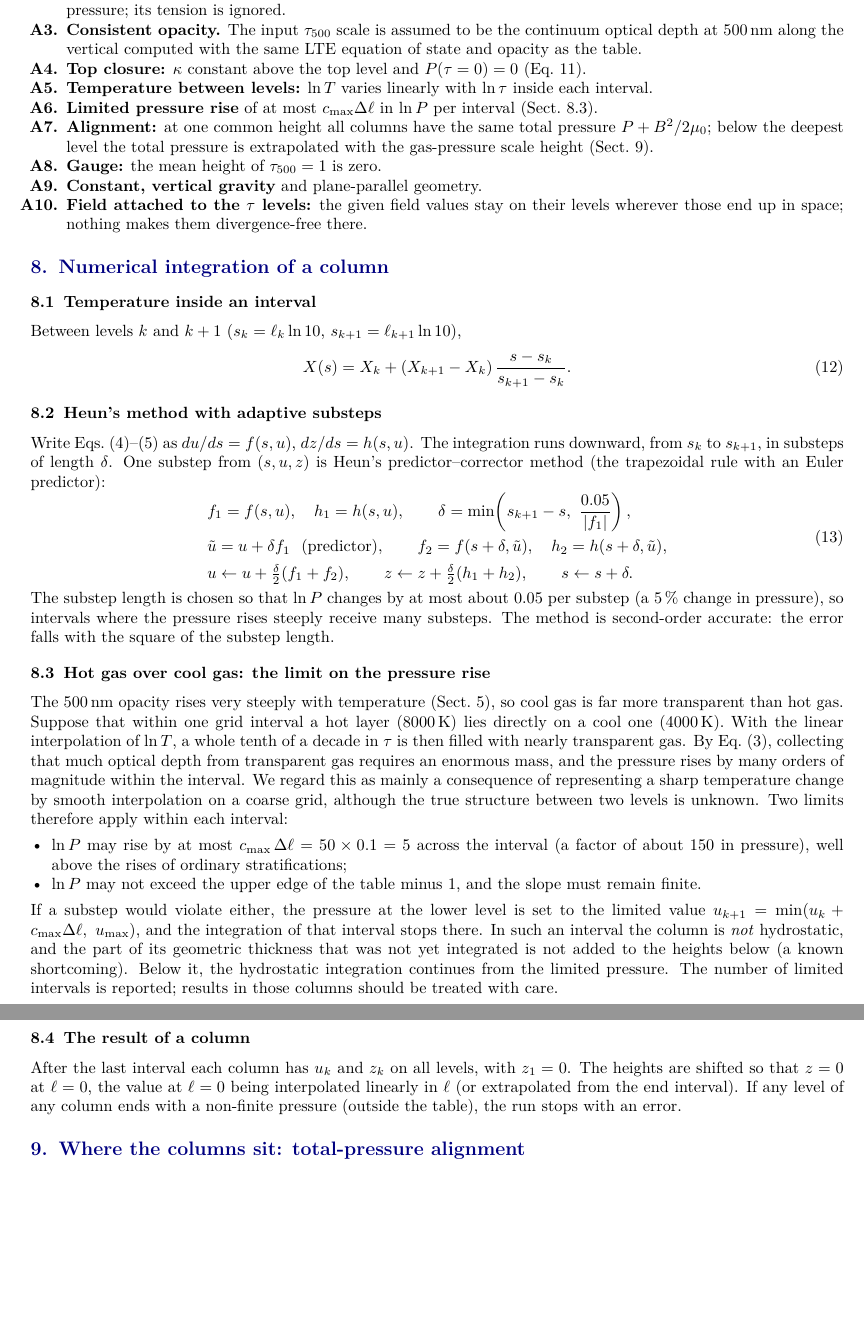
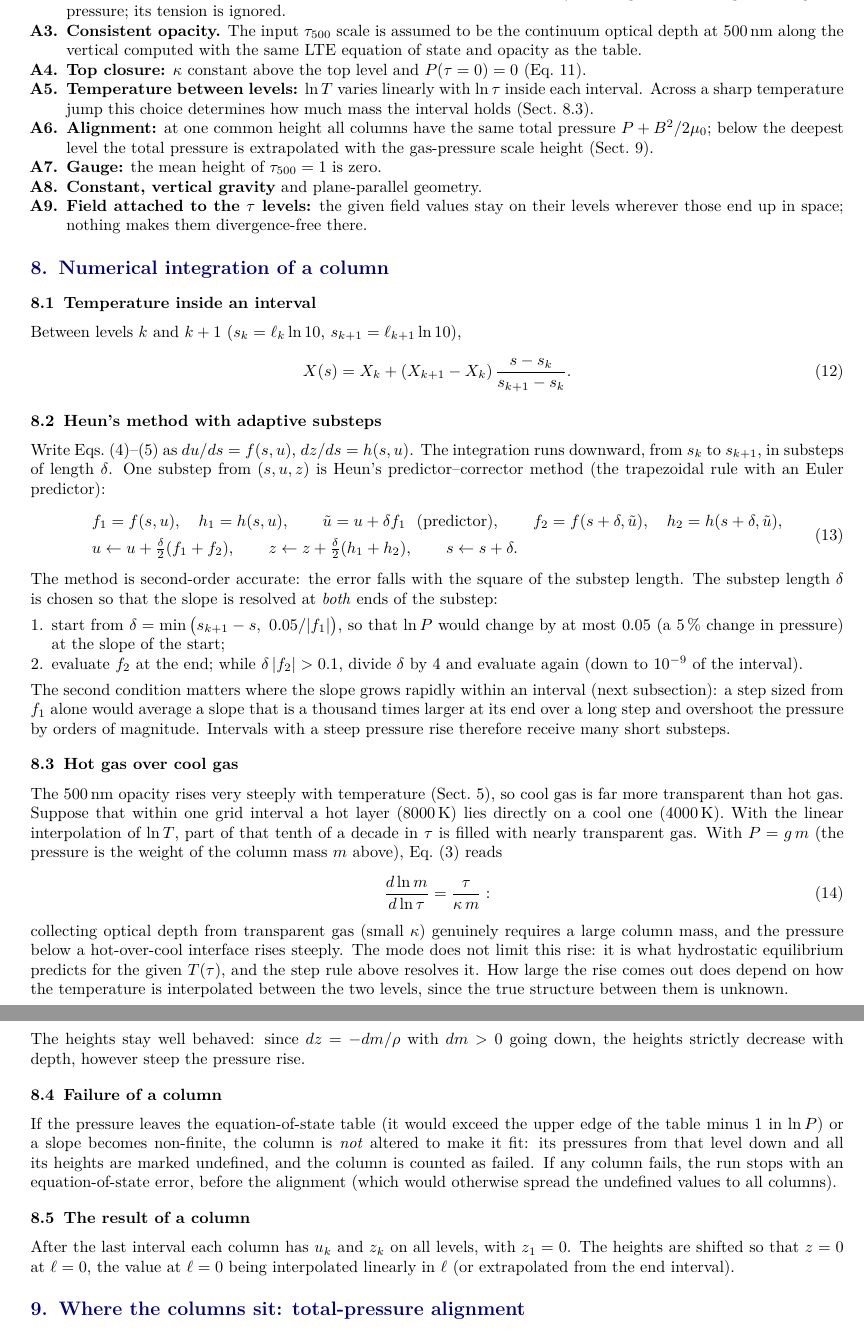
Before and after one commit to harshmathur1990/1DHSE3dMHS, a LaTeX paper (docs/physics/column-hse-ltau.tex): two parts of pages 4 and 5 of 6, joined at a grey line, cut so that both start at the same text, the shorter picture padded with empty space. Compiled offline with pdfLaTeX.

Commit message:
docs/physics: match the merged embedding-api code (no ln P cap in tau-grid column HSE)
column-hse-ltau: Heun substeps sized by the slope at both ends, steep pressure rise below
hot-over-cool interfaces resolved rather than capped (P = g m), failed columns stop the
run; final validity checks. mhs-poisson-ltau / mhs-poisson-z: starting state as above,
stop reason and Gauss-Newton decrement diagnostic, validity checks (start state in the
table, continuation above z_cut, finite/positive fields, unfolded columns).

Co-Authored-By: Claude Opus 5.5 <noreply@anthropic.com>
Claude-Session: https://claude.ai/code/session_011b57J8D8rGpmz7Py73twBA

```diff
--- a/docs/physics/column-hse-ltau.tex
+++ b/docs/physics/column-hse-ltau.tex
@@ -138,8 +138,8 @@ its tension is ignored.
 \item \textbf{Consistent opacity.} The input $\tau_{500}$ scale is assumed to be the continuum optical depth at 500\,nm along
 the vertical computed with the same LTE equation of state and opacity as the table.
 \item \textbf{Top closure:} $\kappa$ constant above the top level and $P(\tau=0)=0$ (Eq.~\ref{eq:top}).
-\item \textbf{Temperature between levels:} $\ln T$ varies linearly with $\ln\tau$ inside each interval.
-\item \textbf{Limited pressure rise} of at most $c_{\rm max}\Delta\ell$ in $\ln P$ per interval (Sect.~\ref{sec:cap}).
+\item \textbf{Temperature between levels:} $\ln T$ varies linearly with $\ln\tau$ inside each interval. Across a sharp
+temperature jump this choice determines how much mass the interval holds (Sect.~\ref{sec:cap}).
 \item \textbf{Alignment:} at one common height all columns have the same total pressure $P+B^2/2\mu_0$; below the deepest
 level the total pressure is extrapolated with the gas-pressure scale height (Sect.~\ref{sec:align}).
 \item \textbf{Gauge:} the mean height of $\tau_{500}=1$ is zero.
@@ -161,38 +161,47 @@ $s_{k+1}$, in substeps of length $\delta$. One substep from $(s,u,z)$ is Heun's
 trapezoidal rule with an Euler predictor):
 \begin{equation}
 \begin{aligned}
-&f_1=f(s,u),\quad h_1=h(s,u),\qquad \delta=\min\!\left(s_{k+1}-s,\ \frac{0.05}{|f_1|}\right),\\
-&\tilde u=u+\delta f_1\ \ \text{(predictor)},\qquad f_2=f(s+\delta,\tilde u),\quad h_2=h(s+\delta,\tilde u),\\
+&f_1=f(s,u),\quad h_1=h(s,u),\qquad \tilde u=u+\delta f_1\ \ \text{(predictor)},\qquad f_2=f(s+\delta,\tilde u),\quad h_2=h(s+\delta,\tilde u),\\
 &u\leftarrow u+\tfrac{\delta}{2}(f_1+f_2),\qquad z\leftarrow z+\tfrac{\delta}{2}(h_1+h_2),\qquad s\leftarrow s+\delta .
 \end{aligned}\label{eq:heun}
 \end{equation}
-The substep length is chosen so that $\ln P$ changes by at most about 0.05 per substep (a 5\,\% change in pressure), so
-intervals where the pressure rises steeply receive many substeps. The method is second-order accurate: the error falls with
-the square of the substep length.
+The method is second-order accurate: the error falls with the square of the substep length. The substep length $\delta$ is
+chosen so that the slope is resolved at \emph{both} ends of the substep:
+\begin{enumerate}
+\item start from $\delta=\min\big(s_{k+1}-s,\ 0.05/|f_1|\big)$, so that $\ln P$ would change by at most 0.05 (a 5\,\% change
+in pressure) at the slope of the start;
+\item evaluate $f_2$ at the end; while $\delta\,|f_2|>0.1$, divide $\delta$ by 4 and evaluate again (down to $10^{-9}$ of the
+interval).
+\end{enumerate}
+The second condition matters where the slope grows rapidly within an interval (next subsection): a step sized from $f_1$
+alone would average a slope that is a thousand times larger at its end over a long step and overshoot the pressure by
+orders of magnitude. Intervals with a steep pressure rise therefore receive many short substeps.
 
-\subsection{Hot gas over cool gas: the limit on the pressure rise}\label{sec:cap}
+\subsection{Hot gas over cool gas}\label{sec:cap}
 The 500\,nm opacity rises very steeply with temperature (Sect.~\ref{sec:eos}), so cool gas is far more transparent than hot
 gas. Suppose that within one grid interval a hot layer (8000\,K) lies directly on a cool one (4000\,K). With the linear
-interpolation of $\ln T$, a whole tenth of a decade in $\tau$ is then filled with nearly transparent gas. By
-Eq.~\eqref{eq:hsetau}, collecting that much optical depth from transparent gas requires an enormous mass, and the pressure
-rises by many orders of magnitude within the interval. We regard this as mainly a consequence of representing a sharp
-temperature change by smooth interpolation on a coarse grid, although the true structure between two levels is unknown.
-Two limits therefore apply within each interval:
-\begin{itemize}
-\item $\ln P$ may rise by at most $c_{\rm max}\,\Delta\ell=50\times0.1=5$ across the interval (a factor of about 150 in
-pressure), well above the rises of ordinary stratifications;
-\item $\ln P$ may not exceed the upper edge of the table minus 1, and the slope must remain finite.
-\end{itemize}
-If a substep would violate either, the pressure at the lower level is set to the limited value
-$u_{k+1}=\min(u_k+c_{\rm max}\Delta\ell,\ u_{\max})$, and the integration of that interval stops there. In such an interval
-the column is \emph{not} hydrostatic, and the part of its geometric thickness that was not yet integrated is not added to the
-heights below (a known shortcoming). Below it, the hydrostatic integration continues from the limited pressure. The number
-of limited intervals is reported; results in those columns should be treated with care.
+interpolation of $\ln T$, part of that tenth of a decade in $\tau$ is filled with nearly transparent gas. With $P=g\,m$
+(the pressure is the weight of the column mass $m$ above), Eq.~\eqref{eq:hsetau} reads
+\begin{equation}
+\frac{d\ln m}{d\ln\tau}=\frac{\tau}{\kappa\,m}:
+\end{equation}
+collecting optical depth from transparent gas (small $\kappa$) genuinely requires a large column mass, and the pressure
+below a hot-over-cool interface rises steeply. The mode does not limit this rise: it is what hydrostatic equilibrium
+predicts for the given $T(\tau)$, and the step rule above resolves it. How large the rise comes out does depend on how the
+temperature is interpolated between the two levels, since the true structure between them is unknown.
+
+The heights stay well behaved: since $dz=-dm/\rho$ with $dm>0$ going down, the heights strictly decrease with depth, however
+steep the pressure rise.
+
+\subsection{Failure of a column}
+If the pressure leaves the equation-of-state table (it would exceed the upper edge of the table minus 1 in $\ln P$) or a
+slope becomes non-finite, the column is \emph{not} altered to make it fit: its pressures from that level down and all its
+heights are marked undefined, and the column is counted as failed. If any column fails, the run stops with an
+equation-of-state error, before the alignment (which would otherwise spread the undefined values to all columns).
 
 \subsection{The result of a column}
 After the last interval each column has $u_k$ and $z_k$ on all levels, with $z_1=0$. The heights are shifted so that $z=0$ at
-$\ell=0$, the value at $\ell=0$ being interpolated linearly in $\ell$ (or extrapolated from the end interval). If any level
-of any column ends with a non-finite pressure (outside the table), the run stops with an error.
+$\ell=0$, the value at $\ell=0$ being interpolated linearly in $\ell$ (or extrapolated from the end interval).
 
 \section{Where the columns sit: total-pressure alignment}\label{sec:align}
 \subsection{Magnetic pressure}
@@ -248,0 +258 @@ The mode contains no global iteration. Its convergence criteria are local:
+\item every pressure stays inside the equation-of-state table; otherwise the column fails and the run stops
```
Also changed, not shown: docs/physics/mhs-poisson-ltau.tex (+17 -7 lines), docs/physics/mhs-poisson-z.tex (+16 -3 lines), docs/physics/column-hse-ltau.pdf, docs/physics/mhs-poisson-ltau.pdf, docs/physics/mhs-poisson-z.pdf, docs/physics/column-hse-ltau.tex (27 more changed lines).
